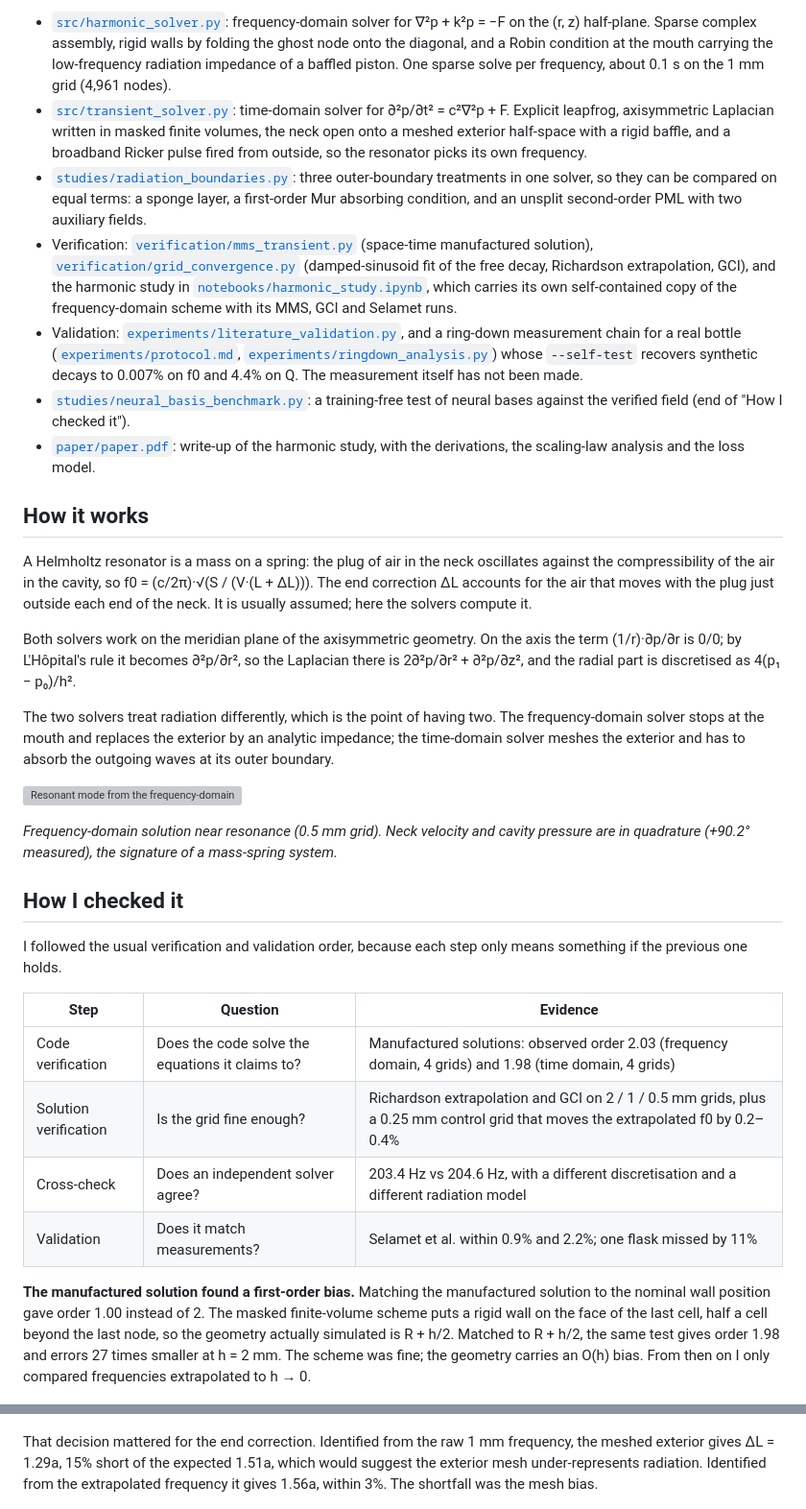
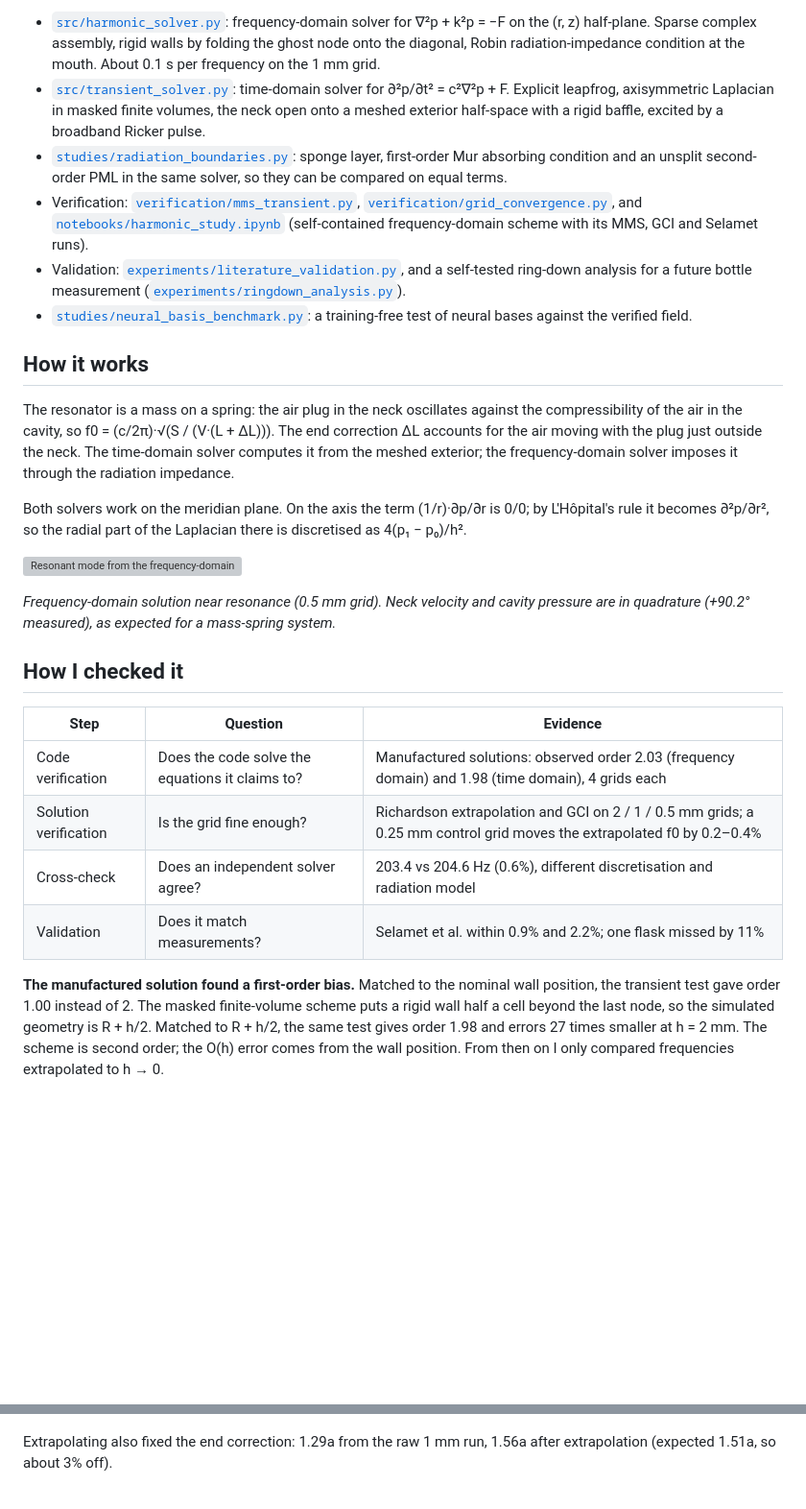
Before and after one commit to clementdumeril/helmholtz-resonator-solver, a Markdown page: README.md, 2 parts joined by grey strips. Shown: that part at 96% size. GitHub-like rendering; blank space fills up the shorter version; grey boxes are pictures that could not be loaded.

```diff
--- a/README.md
+++ b/README.md
@@ -33,40 +38,35 @@ All the code in this repository is mine. The physics (Helmholtz's lumped model,
 
-- [`src/harmonic_solver.py`](src/harmonic_solver.py): frequency-domain solver for ∇²p + k²p = −F on the (r, z) half-plane. Sparse complex assembly, rigid walls by folding the ghost node onto the diagonal, and a Robin condition at the mouth carrying the low-frequency radiation impedance of a baffled piston. One sparse solve per frequency, about 0.1 s on the 1 mm grid (4,961 nodes).
-- [`src/transient_solver.py`](src/transient_solver.py): time-domain solver for ∂²p/∂t² = c²∇²p + F. Explicit leapfrog, axisymmetric Laplacian written in masked finite volumes, the neck open onto a meshed exterior half-space with a rigid baffle, and a broadband Ricker pulse fired from outside, so the resonator picks its own frequency.
-- [`studies/radiation_boundaries.py`](studies/radiation_boundaries.py): three outer-boundary treatments in one solver, so they can be compared on equal terms: a sponge layer, a first-order Mur absorbing condition, and an unsplit second-order PML with two auxiliary fields.
-- Verification: [`verification/mms_transient.py`](verification/mms_transient.py) (space-time manufactured solution), [`verification/grid_convergence.py`](verification/grid_convergence.py) (damped-sinusoid fit of the free decay, Richardson extrapolation, GCI), and the harmonic study in [`notebooks/harmonic_study.ipynb`](notebooks/harmonic_study.ipynb), which carries its own self-contained copy of the frequency-domain scheme with its MMS, GCI and Selamet runs.
-- Validation: [`experiments/literature_validation.py`](experiments/literature_validation.py), and a ring-down measurement chain for a real bottle ([`experiments/protocol.md`](experiments/protocol.md), [`experiments/ringdown_analysis.py`](experiments/ringdown_analysis.py)) whose `--self-test` recovers synthetic decays to 0.007% on f0 and 4.4% on Q. The measurement itself has not been made.
-- [`studies/neural_basis_benchmark.py`](studies/neural_basis_benchmark.py): a training-free test of neural bases against the verified field (end of "How I checked it").
-- [`paper/paper.pdf`](paper/paper.pdf): write-up of the harmonic study, with the derivations, the scaling-law analysis and the loss model.
+- [`src/harmonic_solver.py`](src/harmonic_solver.py): frequency-domain solver for ∇²p + k²p = −F on the (r, z) half-plane. Sparse complex assembly, rigid walls by folding the ghost node onto the diagonal, Robin radiation-impedance condition at the mouth. About 0.1 s per frequency on the 1 mm grid.
+- [`src/transient_solver.py`](src/transient_solver.py): time-domain solver for ∂²p/∂t² = c²∇²p + F. Explicit leapfrog, axisymmetric Laplacian in masked finite volumes, the neck open onto a meshed exterior half-space with a rigid baffle, excited by a broadband Ricker pulse.
+- [`studies/radiation_boundaries.py`](studies/radiation_boundaries.py): sponge layer, first-order Mur absorbing condition and an unsplit second-order PML in the same solver, so they can be compared on equal terms.
+- Verification: [`verification/mms_transient.py`](verification/mms_transient.py), [`verification/grid_convergence.py`](verification/grid_convergence.py), and [`notebooks/harmonic_study.ipynb`](notebooks/harmonic_study.ipynb) (self-contained frequency-domain scheme with its MMS, GCI and Selamet runs).
+- Validation: [`experiments/literature_validation.py`](experiments/literature_validation.py), and a self-tested ring-down analysis for a future bottle measurement ([`experiments/ringdown_analysis.py`](experiments/ringdown_analysis.py)).
+- [`studies/neural_basis_benchmark.py`](studies/neural_basis_benchmark.py): a training-free test of neural bases against the verified field.
 
 ## How it works
 
-A Helmholtz resonator is a mass on a spring: the plug of air in the neck oscillates against the compressibility of the air in the cavity, so f0 = (c/2π)·√(S / (V·(L + ΔL))). The end correction ΔL accounts for the air that moves with the plug just outside each end of the neck. It is usually assumed; here the solvers compute it.
+The resonator is a mass on a spring: the air plug in the neck oscillates against the compressibility of the air in the cavity, so f0 = (c/2π)·√(S / (V·(L + ΔL))). The end correction ΔL accounts for the air moving with the plug just outside the neck. The time-domain solver computes it from the meshed exterior; the frequency-domain solver imposes it through the radiation impedance.
 
-Both solvers work on the meridian plane of the axisymmetric geometry. On the axis the term (1/r)·∂p/∂r is 0/0; by L'Hôpital's rule it becomes ∂²p/∂r², so the Laplacian there is 2∂²p/∂r² + ∂²p/∂z², and the radial part is discretised as 4(p₁ − p₀)/h².
-
-The two solvers treat radiation differently, which is the point of having two. The frequency-domain solver stops at the mouth and replaces the exterior by an analytic impedance; the time-domain solver meshes the exterior and has to absorb the outgoing waves at its outer boundary.
+Both solvers work on the meridian plane. On the axis the term (1/r)·∂p/∂r is 0/0; by L'Hôpital's rule it becomes ∂²p/∂r², so the radial part of the Laplacian there is discretised as 4(p₁ − p₀)/h².
 
 ![Resonant mode from the frequency-domain solver](figures/helmholtz_mode.gif)
 
-*Frequency-domain solution near resonance (0.5 mm grid). Neck velocity and cavity pressure are in quadrature (+90.2° measured), the signature of a mass-spring system.*
+*Frequency-domain solution near resonance (0.5 mm grid). Neck velocity and cavity pressure are in quadrature (+90.2° measured), as expected for a mass-spring system.*
 
 ## How I checked it
 
-I followed the usual verification and validation order, because each step only means something if the previous one holds.
-
 | Step | Question | Evidence |
 |---|---|---|
-| Code verification | Does the code solve the equations it claims to? | Manufactured solutions: observed order 2.03 (frequency domain, 4 grids) and 1.98 (time domain, 4 grids) |
-| Solution verification | Is the grid fine enough? | Richardson extrapolation and GCI on 2 / 1 / 0.5 mm grids, plus a 0.25 mm control grid that moves the extrapolated f0 by 0.2–0.4% |
-| Cross-check | Does an independent solver agree? | 203.4 Hz vs 204.6 Hz, with a different discretisation and a different radiation model |
+| Code verification | Does the code solve the equations it claims to? | Manufactured solutions: observed order 2.03 (frequency domain) and 1.98 (time domain), 4 grids each |
+| Solution verification | Is the grid fine enough? | Richardson extrapolation and GCI on 2 / 1 / 0.5 mm grids; a 0.25 mm control grid moves the extrapolated f0 by 0.2–0.4% |
+| Cross-check | Does an independent solver agree? | 203.4 vs 204.6 Hz (0.6%), different discretisation and radiation model |
 | Validation | Does it match measurements? | Selamet et al. within 0.9% and 2.2%; one flask missed by 11% |
 
-**The manufactured solution found a first-order bias.** Matching the manufactured solution to the nominal wall position gave order 1.00 instead of 2. The masked finite-volume scheme puts a rigid wall on the face of the last cell, half a cell beyond the last node, so the geometry actually simulated is R + h/2. Matched to R + h/2, the same test gives order 1.98 and errors 27 times smaller at h = 2 mm. The scheme was fine; the geometry carries an O(h) bias. From then on I only compared frequencies extrapolated to h → 0.
+**The manufactured solution found a first-order bias.** Matched to the nominal wall position, the transient test gave order 1.00 instead of 2. The masked finite-volume scheme puts a rigid wall half a cell beyond the last node, so the simulated geometry is R + h/2. Matched to R + h/2, the same test gives order 1.98 and errors 27 times smaller at h = 2 mm. The scheme is second order; the O(h) error comes from the wall position. From then on I only compared frequencies extrapolated to h → 0.
 
 ![Transient MMS](figures/mms_transient.png)
 
-That decision mattered for the end correction. Identified from the raw 1 mm frequency, the meshed exterior gives ΔL = 1.29a, 15% short of the expected 1.51a, which would suggest the exterior mesh under-represents radiation. Identified from the extrapolated frequency it gives 1.56a, within 3%. The shortfall was the mesh bias.
+Extrapolating also fixed the end correction: 1.29a from the raw 1 mm run, 1.56a after extrapolation (expected 1.51a, so about 3% off).
 
 ![Grid convergence of the time-domain f0](figures/convergence_f0.png)
 
```
Also changed, not shown: other parts of README.md (+37 -63 lines), docs/details.md (added, +63 -0 lines), figures/bench_bases.png, 3 other files.
